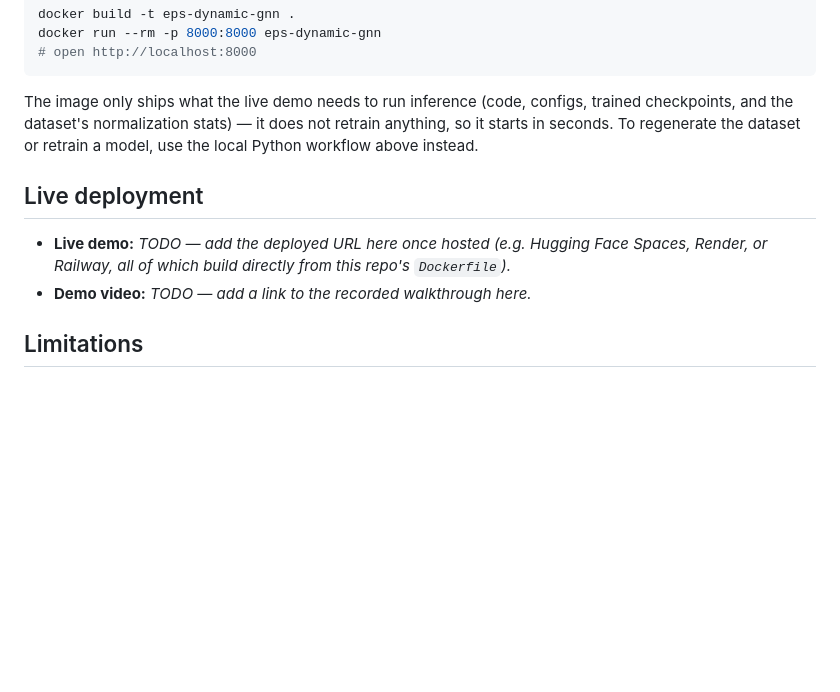
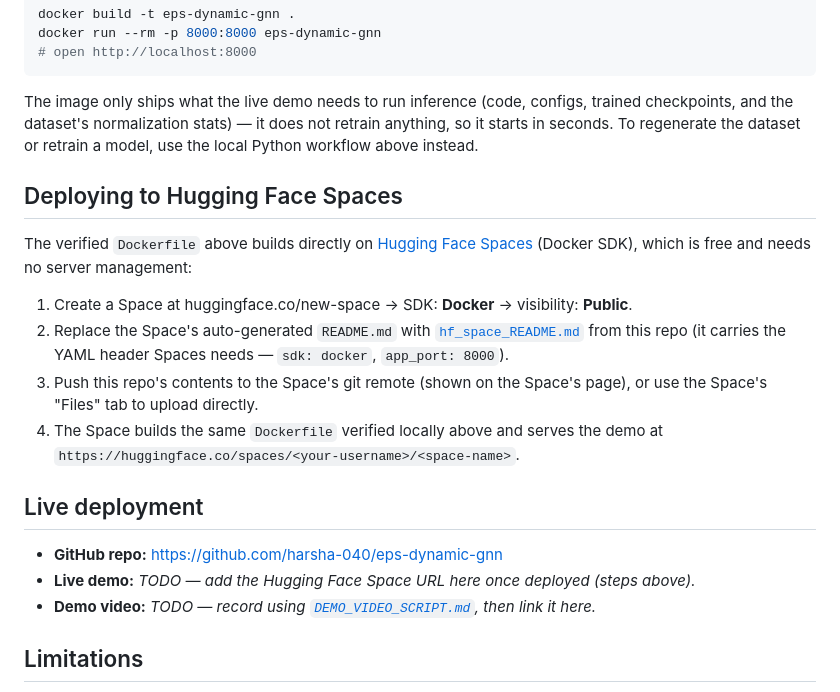
Before and after one commit to harsha-040/eps-dynamic-gnn, a Markdown page: README.md, the part around the change. Drawn GitHub-style; blank space fills up the shorter version.

Commit message:
Add Hugging Face Spaces deployment guide and demo video script
Co-Authored-By: Claude Sonnet 5 <noreply@anthropic.com>

```diff
--- a/README.md
+++ b/README.md
@@ -165,10 +165,26 @@ configs, trained checkpoints, and the dataset's normalization stats) — it
 does not retrain anything, so it starts in seconds. To regenerate the
 dataset or retrain a model, use the local Python workflow above instead.
 
+## Deploying to Hugging Face Spaces
+
+The verified `Dockerfile` above builds directly on [Hugging Face
+Spaces](https://huggingface.co/spaces) (Docker SDK), which is free and needs
+no server management:
+
+1. Create a Space at huggingface.co/new-space → SDK: **Docker** → visibility: **Public**.
+2. Replace the Space's auto-generated `README.md` with
+   [`hf_space_README.md`](hf_space_README.md) from this repo (it carries the
+   YAML header Spaces needs — `sdk: docker`, `app_port: 8000`).
+3. Push this repo's contents to the Space's git remote (shown on the Space's
+   page), or use the Space's "Files" tab to upload directly.
+4. The Space builds the same `Dockerfile` verified locally above and serves
+   the demo at `https://huggingface.co/spaces/<your-username>/<space-name>`.
+
 ## Live deployment
 
-- **Live demo:** _TODO — add the deployed URL here once hosted (e.g. Hugging Face Spaces, Render, or Railway, all of which build directly from this repo's `Dockerfile`)._
-- **Demo video:** _TODO — add a link to the recorded walkthrough here._
+- **GitHub repo:** https://github.com/harsha-040/eps-dynamic-gnn
+- **Live demo:** _TODO — add the Hugging Face Space URL here once deployed (steps above)._
+- **Demo video:** _TODO — record using [`DEMO_VIDEO_SCRIPT.md`](DEMO_VIDEO_SCRIPT.md), then link it here._
 
 ## Limitations
 
```
Also changed, not shown: DEMO_VIDEO_SCRIPT.md (added, +92 -0 lines), hf_space_README.md (added, +20 -0 lines).
